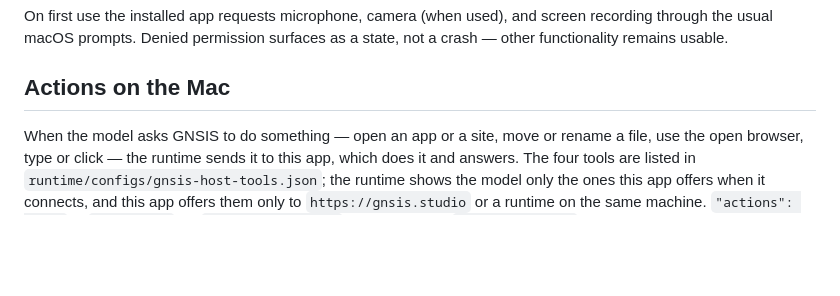
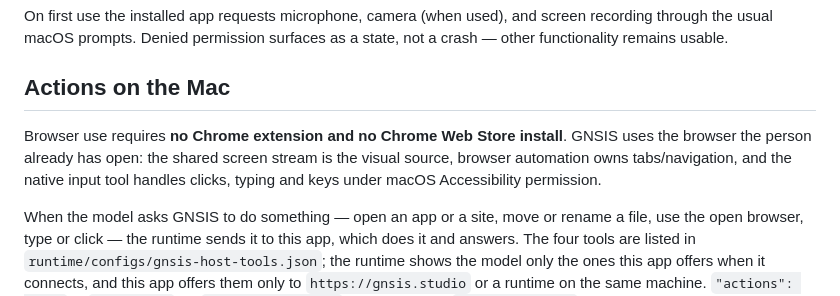
Before and after one commit to aubincorinaldiecooper-bit/GNSISBACKEND, a Markdown page: desktop/PACKAGING.md, the part around the change. GitHub-like rendering; blank space fills up the shorter version.

Commit message:
docs(desktop): make extension-free browser launch explicit

```diff
--- a/desktop/PACKAGING.md
+++ b/desktop/PACKAGING.md
@@ -100,6 +100,11 @@ as a state, not a crash — other functionality remains usable.
 
 ## Actions on the Mac
 
+Browser use requires **no Chrome extension and no Chrome Web Store install**.
+GNSIS uses the browser the person already has open: the shared screen stream is
+the visual source, browser automation owns tabs/navigation, and the native input
+tool handles clicks, typing and keys under macOS Accessibility permission.
+
 When the model asks GNSIS to do something — open an app or a site, move or
 rename a file, use the open browser, type or click — the runtime sends it to
 this app, which does it and answers. The four tools are listed in
```
